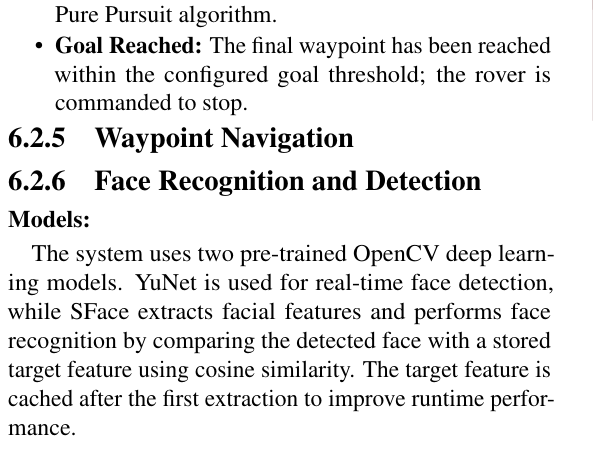
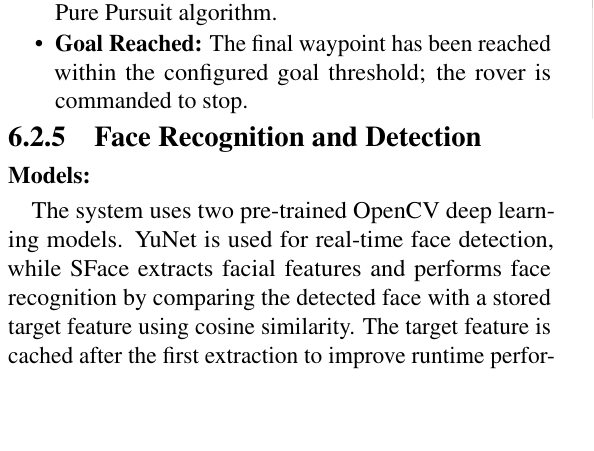
Before and after one commit to AURobotics/UGVC-Rover-26, a LaTeX document (reports/TDR/main.tex): part of one column of page 8 of 9, cut so that both start at the same text, the shorter picture padded with empty space. Compiled offline with pdfLaTeX.

Commit message:
Remove extra waypoint navigation

```diff
--- a/reports/TDR/main.tex
+++ b/reports/TDR/main.tex
@@ -441,8 +441,6 @@ The path-following controller operates as a finite state machine with four state
 % During \textbf{NAVIGATING}, a lookahead point is located along the path at a fixed lookahead distance ahead of the rover's current position, found by computing the geometric intersection between a circle of that radius centered on the rover and each path segment. If no valid intersection is found (e.g., near the end of the path), the controller falls back to the nearest path point that satisfies the minimum lookahead distance. The heading error to this lookahead point is then used to compute an angular velocity command via the standard Pure Pursuit control law, while linear velocity is held constant. The resulting command is clamped to a maximum angular velocity before being published.
 
 
-\subsubsection{Waypoint Navigation}
-
 \subsubsection{Face Recognition and Detection}
 \paragraph{Models:}
 The system uses two pre-trained OpenCV deep learning models. YuNet is used for real-time face detection, while SFace extracts facial features and performs face recognition by comparing the detected face with a stored target feature using cosine similarity. The target feature is cached after the first extraction to improve runtime performance.
```
